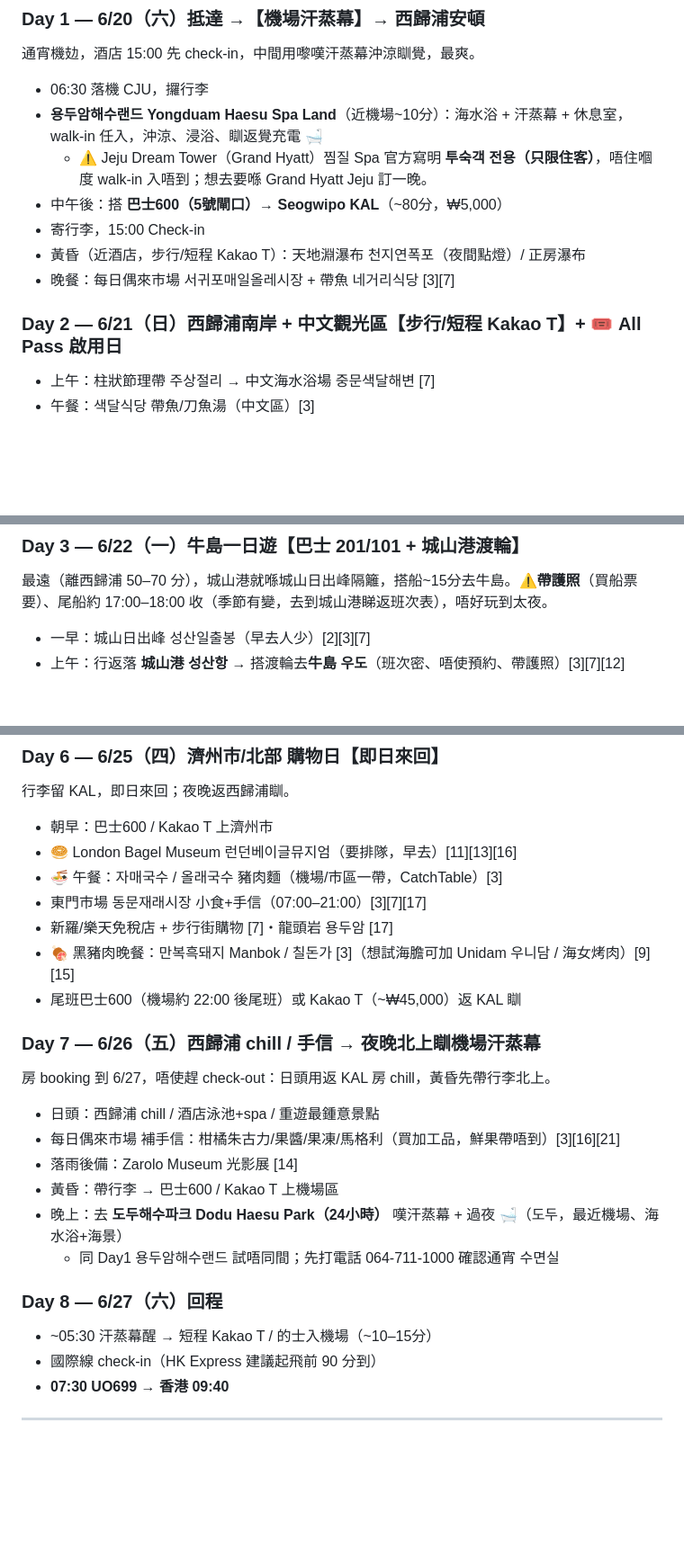
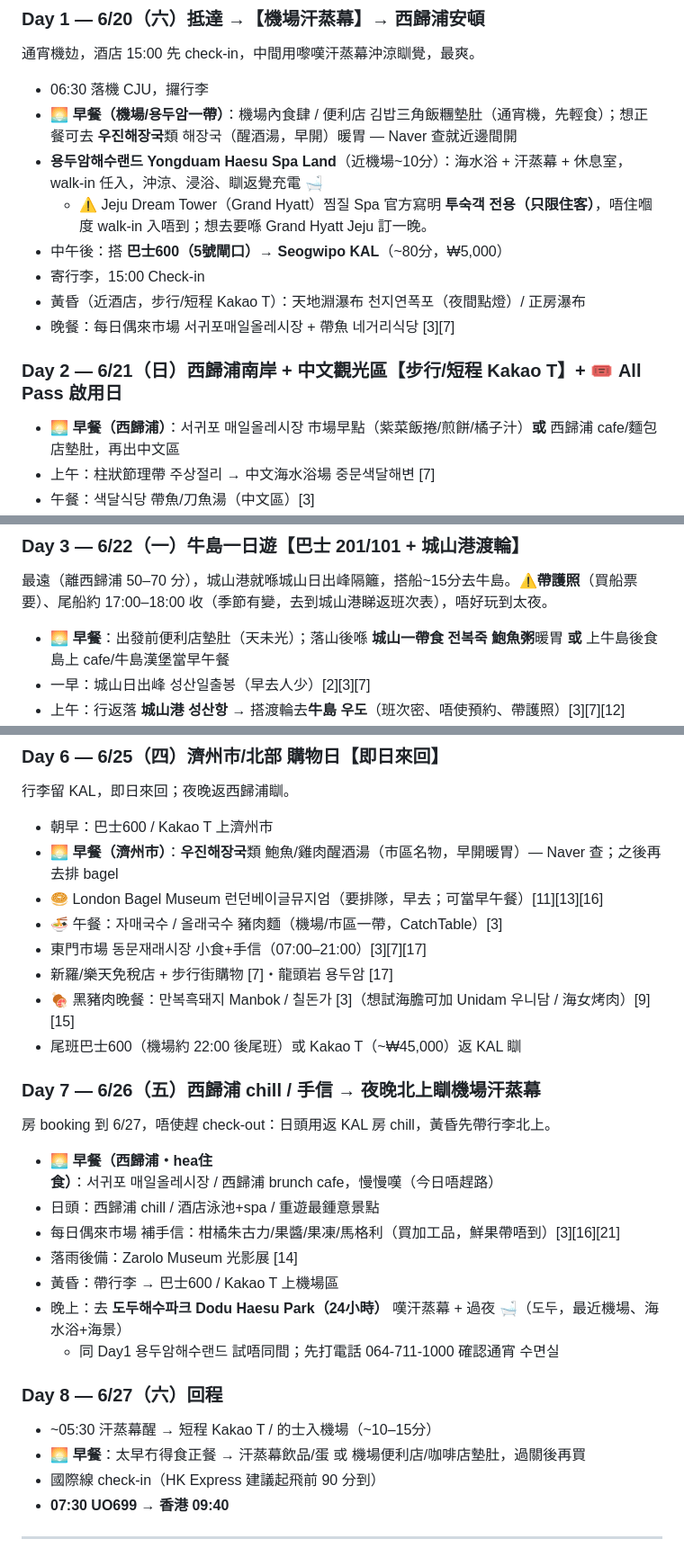
Before and after one commit to johntyty912/Jeju-2026, a Markdown page: jeju-trip/itinerary.md, 3 parts joined by grey strips. Shown at 90% size. Drawn GitHub-style; blank space fills up the shorter version.

Commit message:
逐日加返早餐 (唔喺酒店食): 해장국/市場/麵包店/便利店, 按各日路線同營業時間配
Co-Authored-By: Claude Opus 4.8 <noreply@anthropic.com>
Claude-Session: https://claude.ai/code/session_01KHTVgsWmRx9PEcV3XoJB5o

```diff
--- a/jeju-trip/itinerary.md
+++ b/jeju-trip/itinerary.md
@@ -42,6 +42,7 @@
 ### Day 1 — 6/20（六）抵達 →【機場汗蒸幕】→ 西歸浦安頓
 通宵機攰，酒店 15:00 先 check-in，中間用嚟嘆汗蒸幕沖涼瞓覺，最爽。
 - 06:30 落機 CJU，攞行李
+- 🌅 **早餐（機場/용두암一帶）**：機場內食肆 / 便利店 김밥三角飯糰墊肚（通宵機，先輕食）；想正餐可去 **우진해장국**類 해장국（醒酒湯，早開）暖胃 — Naver 查就近邊間開
 - **용두암해수랜드 Yongduam Haesu Spa Land**（近機場~10分）：海水浴 + 汗蒸幕 + 休息室，walk-in 任入，沖涼、浸浴、瞓返覺充電 🛁
   - ⚠️ Jeju Dream Tower（Grand Hyatt）찜질 Spa 官方寫明 **투숙객 전용（只限住客）**，唔住嗰度 walk-in 入唔到；想去要喺 Grand Hyatt Jeju 訂一晚。
 - 中午後：搭 **巴士600（5號閘口）→ Seogwipo KAL**（~80分，₩5,000）
@@ -50,6 +51,7 @@
 - 晚餐：每日偶來市場 서귀포매일올레시장 + 帶魚 네거리식당 [3][7]
 
 ### Day 2 — 6/21（日）西歸浦南岸 + 中文觀光區【步行/短程 Kakao T】+ 🎟️ All Pass 啟用日
+- 🌅 **早餐（西歸浦）**：서귀포 매일올레시장 市場早點（紫菜飯捲/煎餅/橘子汁）**或** 西歸浦 cafe/麵包店墊肚，再出中文區
 - 上午：柱狀節理帶 주상절리 → 中文海水浴場 중문색달해변 [7]
 - 午餐：색달식당 帶魚/刀魚湯（中文區）[3]
 - 🎟️ **下午第一個 pass 景點即拍卡啟用 48h All Pass**（連續鐘數由此刻起跳）：
@@ -62,6 +64,7 @@
 
 ### Day 3 — 6/22（一）牛島一日遊【巴士 201/101 + 城山港渡輪】
 最遠（離西歸浦 50–70 分），城山港就喺城山日出峰隔籬，搭船~15分去牛島。⚠️**帶護照**（買船票要）、尾船約 17:00–18:00 收（季節有變，去到城山港睇返班次表），唔好玩到太夜。
+- 🌅 **早餐**：出發前便利店墊肚（天未光）；落山後喺 **城山一帶食 전복죽 鮑魚粥**暖胃 **或** 上牛島後食島上 cafe/牛島漢堡當早午餐
 - 一早：城山日出峰 성산일출봉（早去人少）[2][3][7]
 - 上午：行返落 **城山港 성산항** → 搭渡輪去**牛島 우도**（班次密、唔使預約、帶護照）[3][7][12]
 - 牛島全日：租電動單車/電瓶車環島
@@ -94,7 +98,8 @@
 ### Day 6 — 6/25（四）濟州市/北部 購物日【即日來回】
 行李留 KAL，即日來回；夜晚返西歸浦瞓。
 - 朝早：巴士600 / Kakao T 上濟州市
-- 🥯 London Bagel Museum 런던베이글뮤지엄（要排隊，早去）[11][13][16]
+- 🌅 **早餐（濟州市）**：**우진해장국**類 鮑魚/雞肉醒酒湯（市區名物，早開暖胃）— Naver 查；之後再去排 bagel
+- 🥯 London Bagel Museum 런던베이글뮤지엄（要排隊，早去；可當早午餐）[11][13][16]
 - 🍜 午餐：자매국수 / 올래국수 豬肉麵（機場/市區一帶，CatchTable）[3]
 - 東門市場 동문재래시장 小食+手信（07:00–21:00）[3][7][17]
 - 新羅/樂天免稅店 + 步行街購物 [7]・龍頭岩 용두암 [17]
@@ -103,6 +108,7 @@
 
 ### Day 7 — 6/26（五）西歸浦 chill / 手信 → 夜晚北上瞓機場汗蒸幕
 房 booking 到 6/27，唔使趕 check-out：日頭用返 KAL 房 chill，黃昏先帶行李北上。
+- 🌅 **早餐（西歸浦・hea住食）**：서귀포 매일올레시장 / 西歸浦 brunch cafe，慢慢嘆（今日唔趕路）
 - 日頭：西歸浦 chill / 酒店泳池+spa / 重遊最鍾意景點
 - 每日偶來市場 補手信：柑橘朱古力/果醬/果凍/馬格利（買加工品，鮮果帶唔到）[3][16][21]
 - 落雨後備：Zarolo Museum 光影展 [14]
@@ -112,6 +118,7 @@
 
 ### Day 8 — 6/27（六）回程
 - ~05:30 汗蒸幕醒 → 短程 Kakao T / 的士入機場（~10–15分）
+- 🌅 **早餐**：太早冇得食正餐 → 汗蒸幕飲品/蛋 或 機場便利店/咖啡店墊肚，過關後再買
 - 國際線 check-in（HK Express 建議起飛前 90 分到）
 - **07:30 UO699 → 香港 09:40**
 
```
Also changed, not shown: other parts of jeju-trip/itinerary.md (+1 -0 lines).
